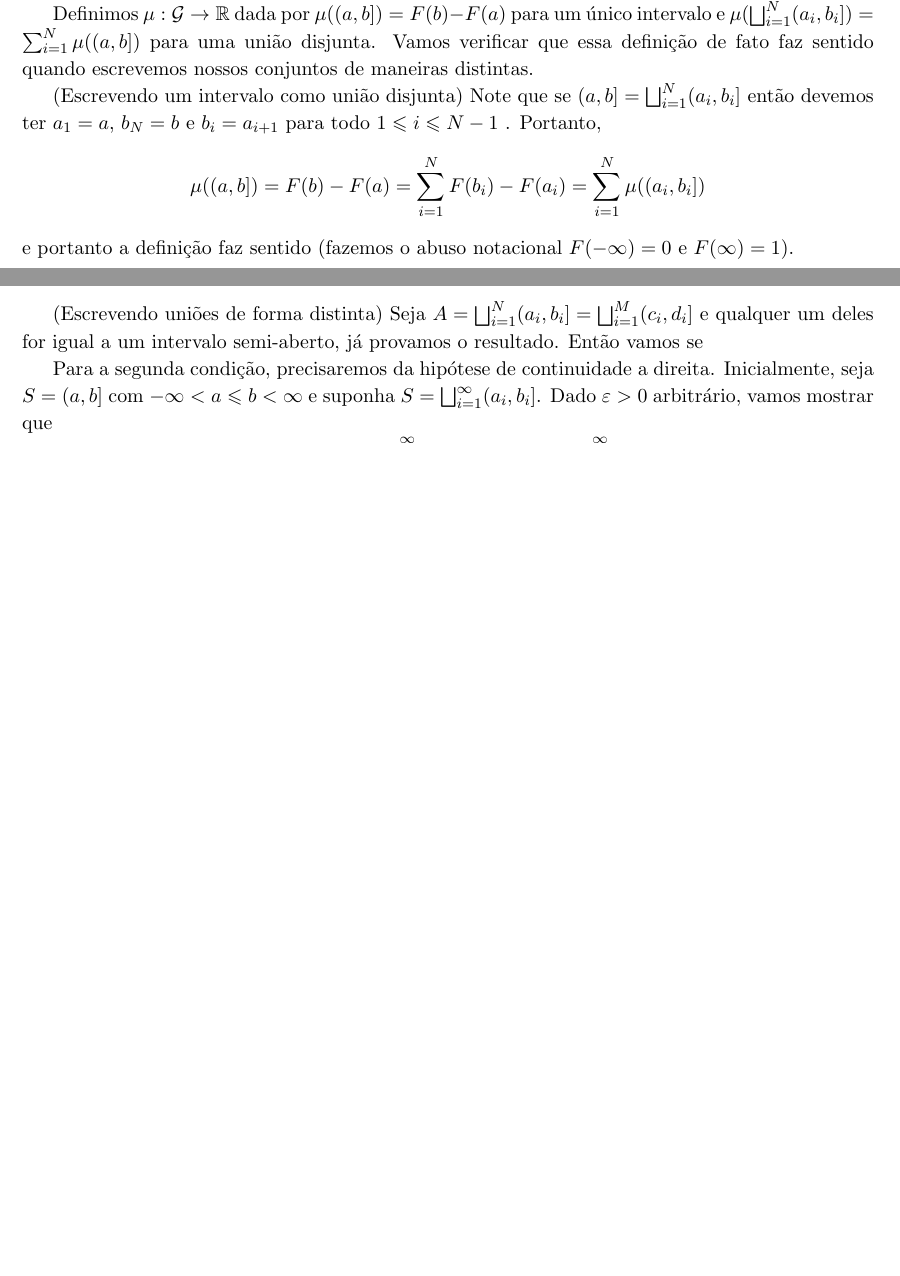
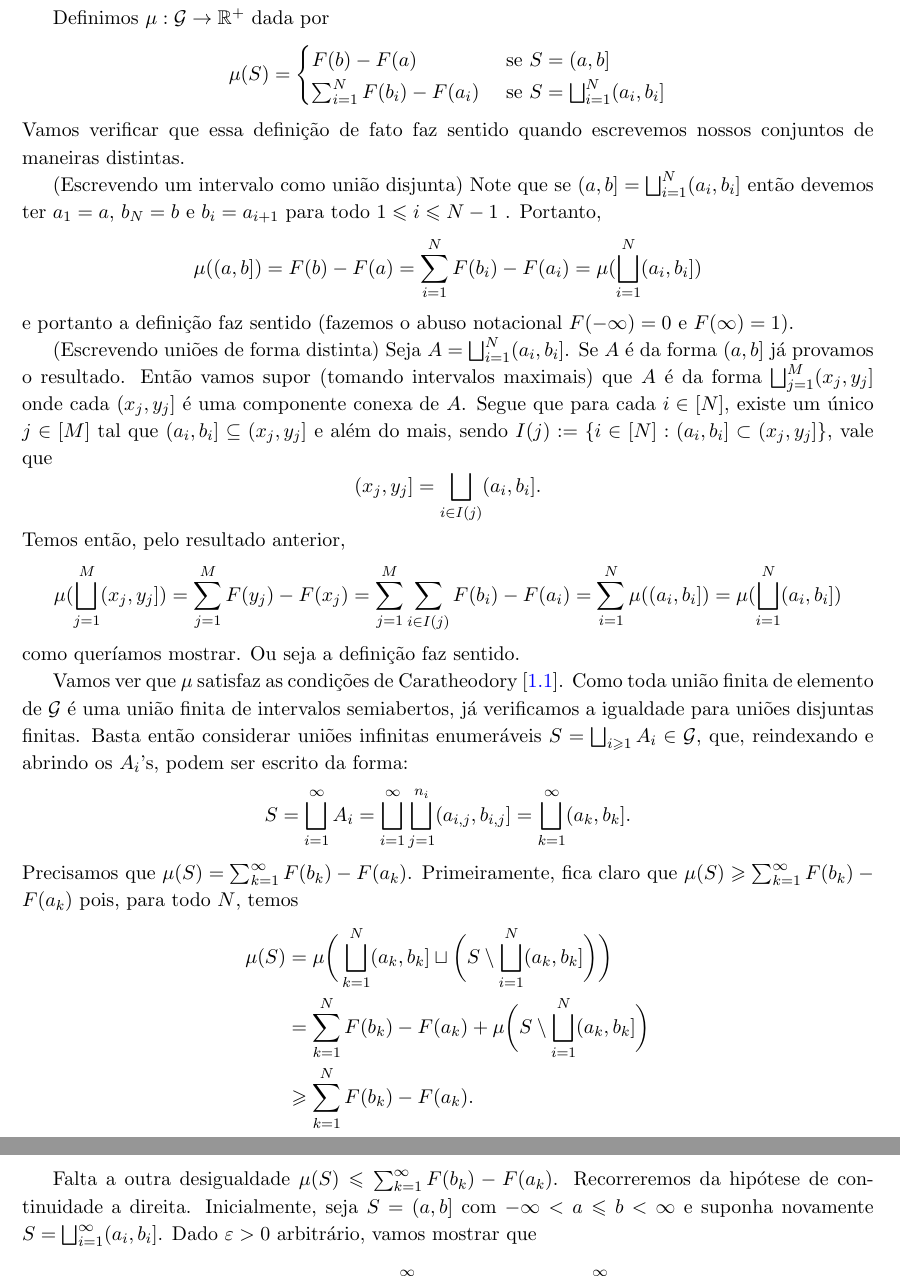
Before and after one commit to hnrq104/prob1, a LaTeX document (main.tex, which reads listas/lista1.tex): two parts of pages 4 and 5 of 6 before the commit and two parts of pages 5 and 6 of 7 after it, joined at a grey line, cut at the place of the change, the shorter picture padded with empty space. Compiled offline with pdfLaTeX.

Commit message:
ta meio cagado mas ta ok

```diff
--- a/listas/lista1.tex
+++ b/listas/lista1.tex
@@ -290,11 +290,14 @@ seguir a prova do Durret.
 	se escreve como $\bigsqcup_{i = 1}^n (a_i,b_i]$ para alguma
 	sequência $(a_i,b_i]$ de intervalos semiabertos disjuntos.
 
-	Definimos $\mu: \mathcal{G} \to \R$ dada por $\mu((a,b]) = F(b) -
-	F(a)$ para um único intervalo e
-	$\mu(\bigsqcup_{i=1}^{N} (a_i,b_i]) = \sum_{i = 1}^{N} \mu((a,b])$
-	para uma união disjunta. Vamos verificar que
-	essa definição de fato faz sentido quando escrevemos nossos
+	Definimos $\mu: \mathcal{G} \to \R^+$ dada por
+	\[
+		\mu(S) = \begin{cases}
+			F(b) - F(a) & \text{ se } S = (a,b]\\
+			\sum_{i = 1}^{N} F(b_i) - F(a_i) & \text{ se } S = \bigsqcup_{i=1}^{N} (a_i,b_i]
+		\end{cases}
+	\]
+	Vamos verificar que essa definição de fato faz sentido quando escrevemos nossos
 	conjuntos de maneiras distintas.
 	% [\ref{trm:caratheodory_extension}].
 
@@ -303,20 +306,46 @@ seguir a prova do Durret.
 	(a_i,b_i]$ então devemos ter $a_1 = a$, $b_N = b$ e
 	$b_i = a_{i+1}$ para todo $1 \leq i \leq N-1$ . Portanto,
 	\[
-		\mu((a,b]) = F(b) - F(a) = \sum_{i = 1}^{N} F(b_i) - F(a_i) =
-		\sum_{i=1}^{N} \mu((a_i,b_i])
+		\mu((a,b]) = F(b) - F(a) = \sum_{i = 1}^{N} F(b_i) - F(a_i) = \mu(\bigsqcup_{i=1}^{N} (a_i,b_i])
 	\]
 	e portanto a definição faz sentido (fazemos o abuso notacional
 	$F(-\infty) = 0$ e $F(\infty) = 1$).
 
 	(Escrevendo uniões de forma distinta) Seja $A = \bigsqcup_{i=1}^{N}
-	(a_i,b_i] = \bigsqcup_{i=1}^{M} (c_i, d_i]$ e
-	qualquer um deles for igual a um intervalo semi-aberto, já provamos
-	o resultado. Então vamos se
+	(a_i,b_i]$. Se $A$ é da forma $(a,b]$ já provamos
+	o resultado. Então vamos supor (tomando intervalos maximais)
+	que $A$ é da forma $\bigsqcup_{j = 1}^M (x_j, y_j]$ onde cada $(x_j,y_j]$ é uma componente conexa de $A$.
+	Segue que para cada $i \in [N]$, existe um único $j \in [M]$ tal que $(a_i,b_i] \subseteq (x_j,y_j]$ e
+	além do mais, sendo $I(j) := \{i \in [N] : (a_i,b_i] \subset (x_j,y_j]\}$, vale que
+	\[
+	(x_j,y_j] = \bigsqcup_{i\in I(j)} (a_i,b_i].
+	\]
+	Temos então, pelo resultado anterior,
+	\[
+		\mu(\bigsqcup_{j = 1}^M (x_j, y_j]) = \sum_{j = 1}^{M} F(y_j) - F(x_j) =
+		\sum_{j=1}^{M} \sum_{i \in I(j)} F(b_i) - F(a_i) = \sum_{i = 1}^N \mu((a_i,b_i]) = \mu(\bigsqcup_{i=1}^N (a_i,b_i])
+	\]
+	como queríamos mostrar. Ou seja a definição faz sentido.
 
-	Para a segunda condição, precisaremos da hipótese de continuidade a
-	direita. Inicialmente, seja $S = (a,b]$ com $-\infty < a \leq b < \infty$
-	e suponha $S = \bigsqcup_{i=1}^{\infty} (a_i,b_i]$. Dado $\eps > 0$
+	Vamos ver que $\mu$ satisfaz as condições de Caratheodory [\ref{trm:caratheodory_extension}]. Como toda união
+	finita de elemento de $\mathcal{G}$ é uma união finita de intervalos semiabertos, já verificamos a igualdade para
+	uniões disjuntas finitas. Basta então considerar uniões infinitas enumeráveis $S = \bigsqcup_{i \geq 1} A_i \in \mathcal{G}$,
+	que, reindexando e abrindo os $A_i$'s, podem ser escrito da forma:
+	\[
+	S = \bigsqcup_{i = 1}^\infty A_i = \bigsqcup_{i = 1}^{\infty} \bigsqcup_{j = 1}^{n_i} (a_{i,j},b_{i,j}]
+	= \bigsqcup_{k = 1}^{\infty} (a_k, b_k].
+	\]
+	Precisamos que $\mu(S) = \sum_{k = 1}^{\infty} F(b_k) - F(a_k)$. Primeiramente, fica claro que
+	$\mu(S) \geq \sum_{k = 1}^{\infty} F(b_k) - F(a_k)$ pois, para todo $N$, temos
+	\begin{align*}
+		\mu(S) &= \mu\bigg(\bigsqcup_{k = 1}^{N}(a_k, b_k] \sqcup \bigg(S \setminus \bigsqcup_{i = 1}^{N} (a_k, b_k] \bigg) \bigg)\\
+		&= \sum_{k = 1}^N F(b_k) - F(a_k) + \mu\bigg(S \setminus \bigsqcup_{i = 1}^{N} (a_k, b_k]\bigg)\\
+		&\geq \sum_{k = 1}^N F(b_k) - F(a_k).
+	\end{align*}
+
+	Falta a outra desigualdade $\mu(S) \leq \sum_{k = 1}^{\infty} F(b_k) - F(a_k)$. Recorreremos
+	da hipótese de continuidade a direita. Inicialmente, seja $S = (a,b]$ com $-\infty < a \leq b < \infty$
+	e suponha novamente $S = \bigsqcup_{i=1}^{\infty} (a_i,b_i]$. Dado $\eps > 0$
 	arbitrário, vamos mostrar que
 	\[
 		\mu((a,b]) = F(b) - F(a) \leq \eps + \sum_{i = 1}^{\infty}
```
Also changed, not shown: main.tex (+1 -0 lines), main.pdf, listas/lista1.tex (18 more changed lines).
